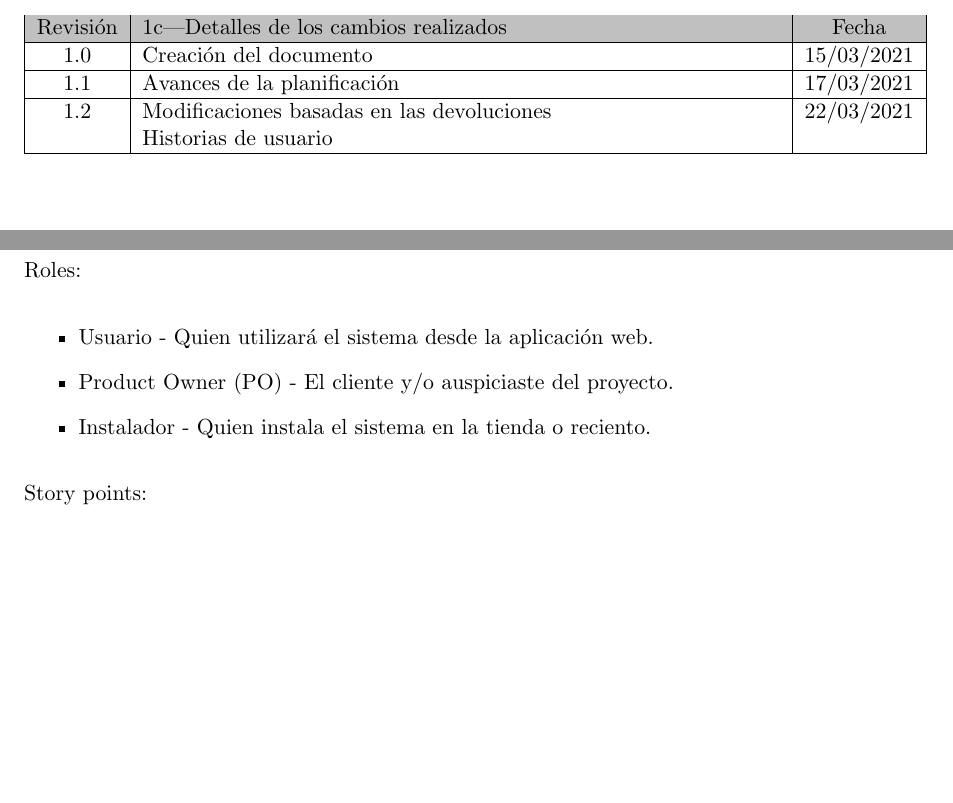
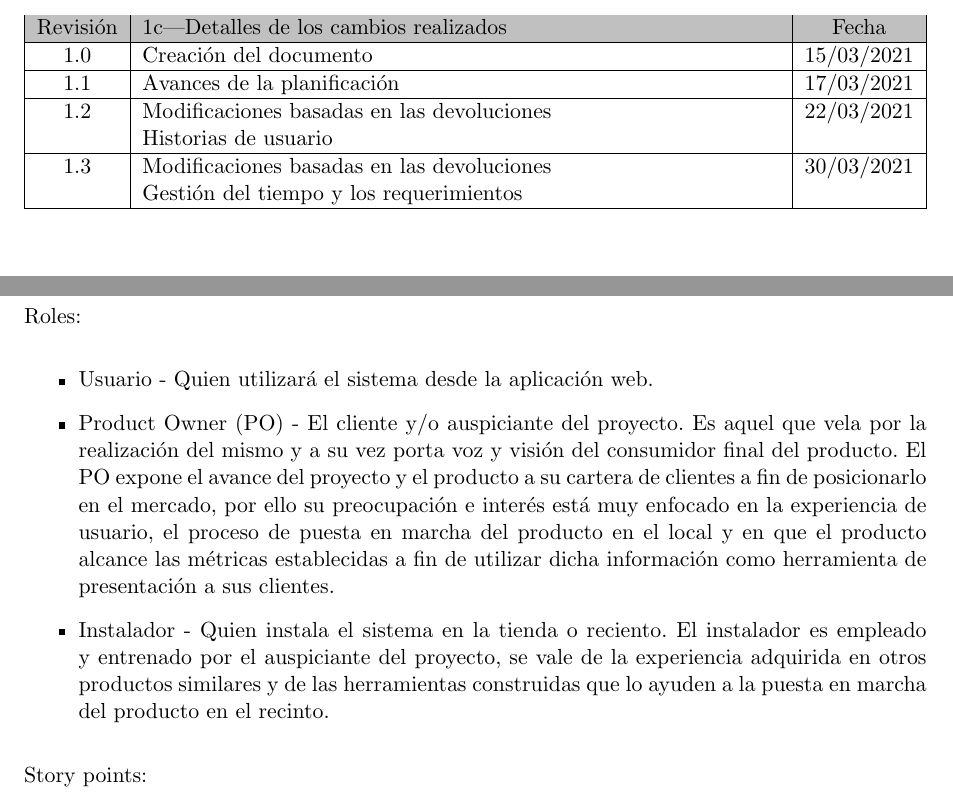
Before and after one commit to hernancontigiani/ceai_latex, a LaTeX document (charter.tex): two parts of pages 3 and 10 of 18, joined at a grey line, cut so that both start at the same text, the shorter picture padded with empty space. Compiled offline with pdfLaTeX.

Commit message:
Update charter.tex

```diff
--- a/charter.tex
+++ b/charter.tex
@@ -66,6 +66,8 @@ Revisión & {1}{c|}{\cellcolor[HTML]{C0C0C0}Detalles de los cambios realizados}
 1.1      & Avances de la planificación & 17/03/2021 \\ \hline
 1.2      & Modificaciones basadas en las devoluciones \newline
 		   Historias de usuario											   & 22/03/2021 \\ \hline
+1.3      & Modificaciones basadas en las devoluciones \newline
+		   Gestión del tiempo y los requerimientos								   & 30/03/2021 \\ \hline
 %		   En varias líneas \newline
 %		   A propósito                                                     %& dd/mm/aaaa \\ \hline
 \end{tabularx}
@@ -253,8 +255,8 @@ Para el desarrollo del presente proyecto se supone que:
 Roles:
 \begin{itemize}
 \item Usuario - Quien utilizará el sistema desde la aplicación web.
-\item Product Owner (PO) - El cliente y/o auspiciaste del proyecto.
-\item Instalador - Quien instala el sistema en la tienda o reciento.
+\item Product Owner (PO) - El cliente y/o auspiciante del proyecto. Es aquel que vela por la realización del mismo y a su vez porta voz y visión del consumidor final del producto. El PO expone el avance del proyecto y el producto a su cartera de clientes a fin de posicionarlo en el mercado, por ello su preocupación e interés está muy enfocado en la experiencia de usuario, el proceso de puesta en marcha del producto en el local y en que el producto alcance las métricas establecidas a fin de utilizar dicha información como herramienta de presentación a sus clientes.
+\item Instalador - Quien instala el sistema en la tienda o reciento. El instalador es empleado y entrenado por el auspiciante del proyecto, se vale de la experiencia adquirida en otros productos similares y de las herramientas construidas que lo ayuden a la puesta en marcha del producto en el recinto.
 \end{itemize}
 
 Story points:
```
